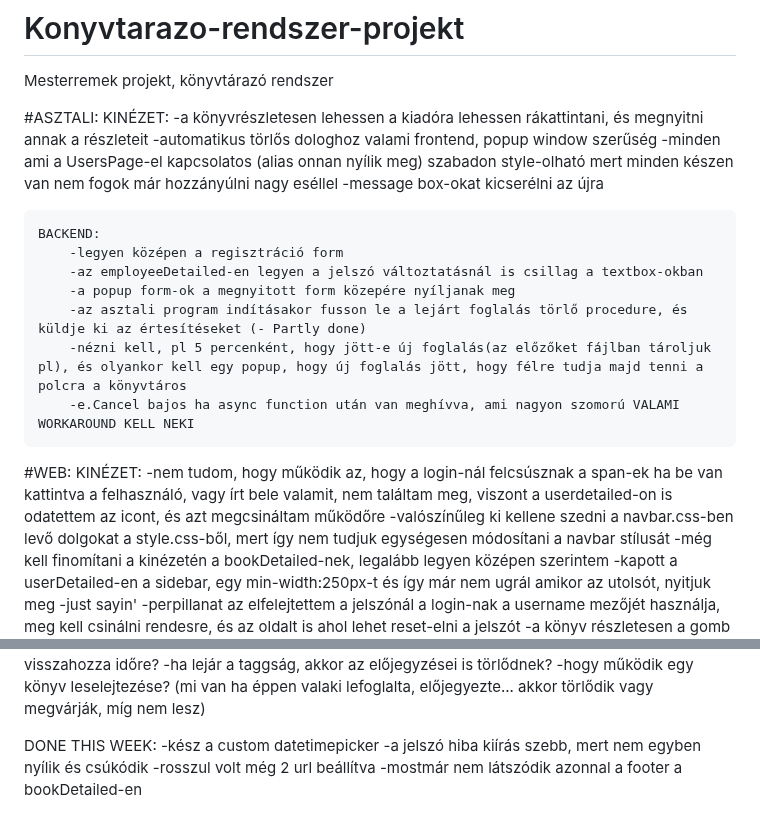
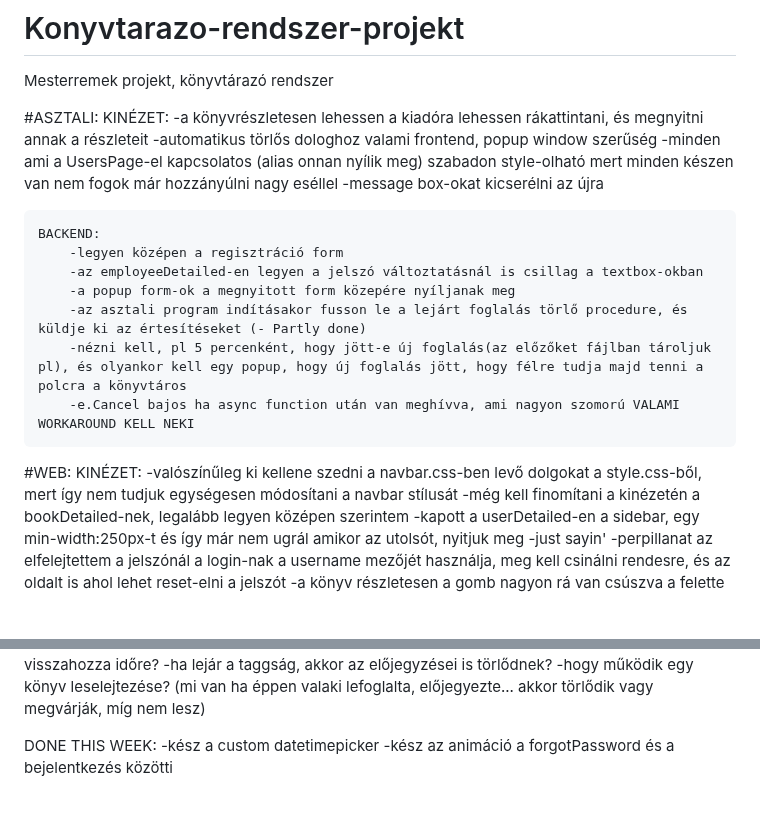
Before and after one commit to BaBence04/Konyvtarazo-rendszer-projekt, a Markdown page: README.md, 2 parts joined by grey strips. GitHub-like rendering; blank space fills up the shorter version.

```diff
--- a/README.md
+++ b/README.md
@@ -10,7 +10,6 @@ Mesterremek projekt, könyvtárazó rendszer
         -message box-okat kicserélni az újra
 
 
-
     BACKEND:
         -legyen középen a regisztráció form
         -az employeeDetailed-en legyen a jelszó változtatásnál is csillag a textbox-okban
@@ -21,7 +20,6 @@ Mesterremek projekt, könyvtárazó rendszer
 
 #WEB:
     KINÉZET:
-        -nem tudom, hogy működik az, hogy a login-nál felcsúsznak a span-ek ha be van kattintva a felhasználó, vagy írt bele valamit, nem találtam meg, viszont a userdetailed-on is odatettem az icont, és azt megcsináltam működőre
         -valószínűleg ki kellene szedni a navbar.css-ben levő dolgokat a style.css-ből, mert így nem tudjuk egységesen módosítani a navbar stílusát
         -még kell finomítani a kinézetén a bookDetailed-nek, legalább legyen középen szerintem
         -kapott a userDetailed-en a sidebar, egy min-width:250px-t és így már nem ugrál amikor az utolsót, nyitjuk meg -just sayin'
@@ -56,6 +54,4 @@ KÉRDÉSEK A KÖNYVTÁROSOKHOZ:
 
 DONE THIS WEEK:
 -kész a custom datetimepicker
--a jelszó hiba kiírás szebb, mert nem egyben nyílik és csúkódik
--rosszul volt még 2 url beállítva
--mostmár nem látszódik azonnal a footer a bookDetailed-en
+-kész az animáció a forgotPassword és a bejelentkezés közötti
```
